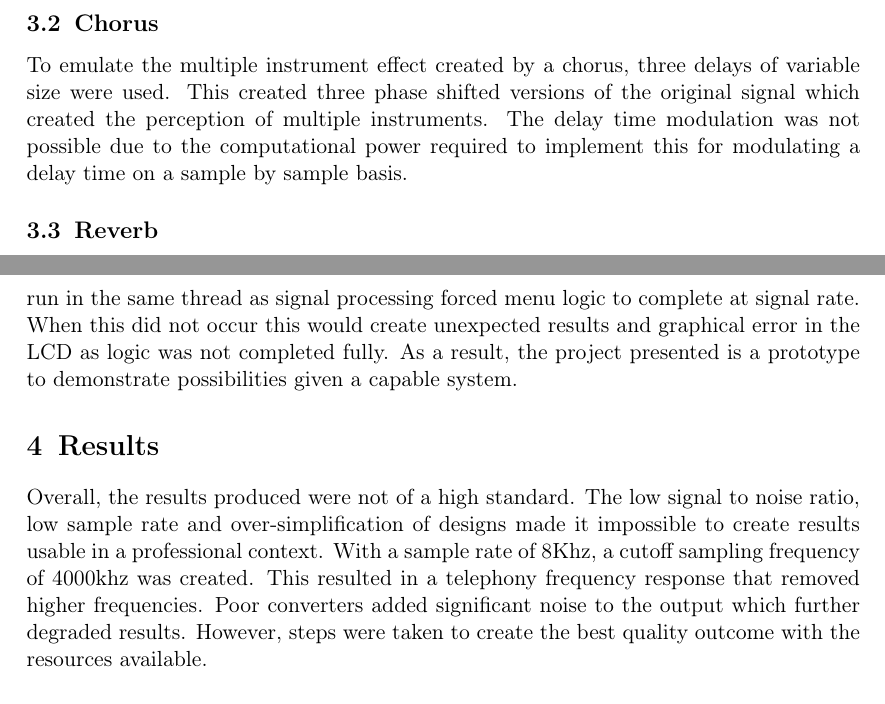
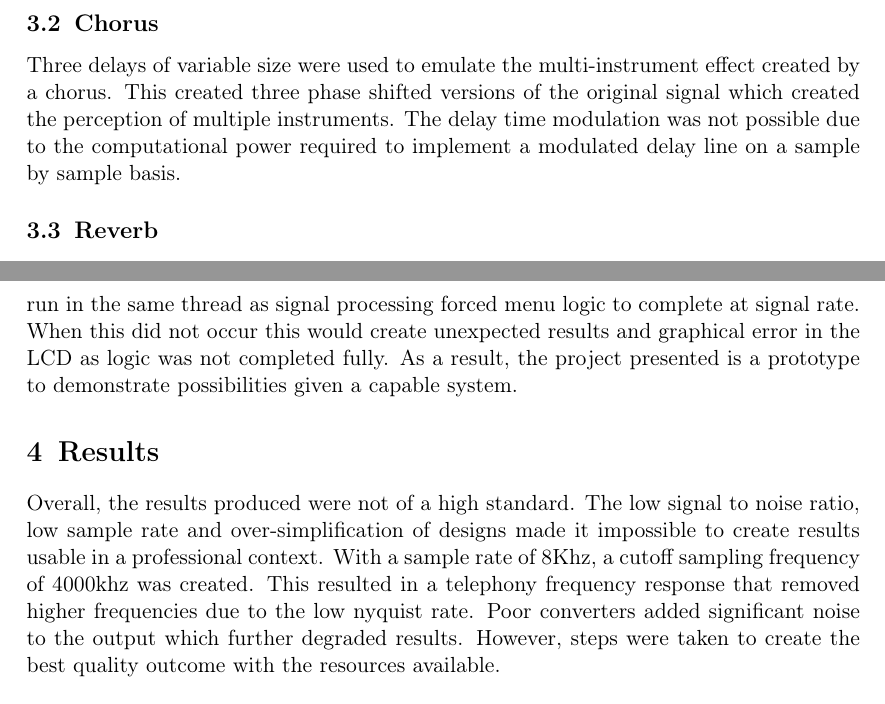
Before and after one commit to Pezz89/documents, a LaTeX problem sheet (DSP/Assignment_2_report/U1265119_Assignment2_report.tex): two parts of pages 8 and 9 of 10, joined at a grey line, cut so that both start at the same text. Compiled offline with pdfLaTeX.

Commit message:
Minor gramatical changes

```diff
--- a/DSP/Assignment_2_report/U1265119_Assignment2_report.tex
+++ b/DSP/Assignment_2_report/U1265119_Assignment2_report.tex
@@ -338,12 +337,11 @@
     \end{figure}
 
     \subsection{Chorus}
-    To emulate the multiple instrument effect created by a chorus, three delays
-    of variable size were used. This created three phase shifted versions of the
-    original signal which created the perception of multiple instruments. The
-    delay time modulation was not possible due to the computational power
-    required to implement this for modulating a delay time on a sample by
-    sample basis.
+    Three delays of variable size were used to emulate the multi-instrument
+    effect created by a chorus. This created three phase shifted versions of
+    the original signal which created the perception of multiple instruments.
+    The delay time modulation was not possible due to the computational power
+    required to implement a modulated delay line on a sample by sample basis.
 
     \subsection{Reverb}
     The reverb implementation involved a combination of an FIR and IIR filter,
@@ -375,9 +373,9 @@
     impossible to create results usable in a professional context. With a
     sample rate of 8Khz, a cutoff sampling frequency of 4000khz was created.
     This resulted in a telephony frequency response that removed higher
-    frequencies. Poor converters added significant noise to the output which
-    further degraded results. However, steps were taken to create the best
-    quality outcome with the resources available.
+    frequencies due to the low nyquist rate. Poor converters added significant
+    noise to the output which further degraded results. However, steps were
+    taken to create the best quality outcome with the resources available.
 
         \subsection{Echo}
         A maximum single tap delay of 750 samples was achieved through the
```
Also changed, not shown: DSP/Assignment_2_report/U1265119_Assignment2_report.tex (27 more changed lines).
